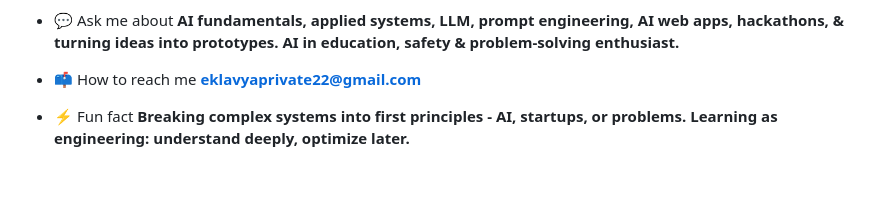
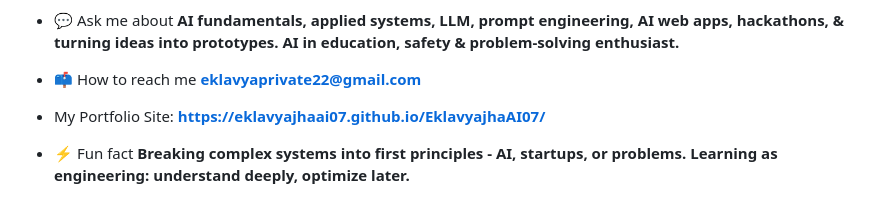
Before and after one commit to EklavyajhaAI07/EklavyajhaAI07, a Markdown page: README.md, the part around the change. Rendered like a GitHub page; blank space fills up the shorter version.

Commit message:
Update README.md
portfolio link.

```diff
--- a/README.md
+++ b/README.md
@@ -15,7 +15,7 @@
 - 💬 Ask me about **AI fundamentals, applied systems, LLM, prompt engineering, AI web apps, hackathons, & turning ideas into prototypes. AI in education, safety & problem-solving enthusiast.**
 
 - 📫 How to reach me **eklavyaprivate22@gmail.com**
-
+- My Portfolio Site: **https://eklavyajhaai07.github.io/EklavyajhaAI07/**
 - ⚡ Fun fact **Breaking complex systems into first principles - AI, startups, or problems. Learning as engineering: understand deeply, optimize later.**
 
 <h3 align="left">Connect with me:</h3>
```
